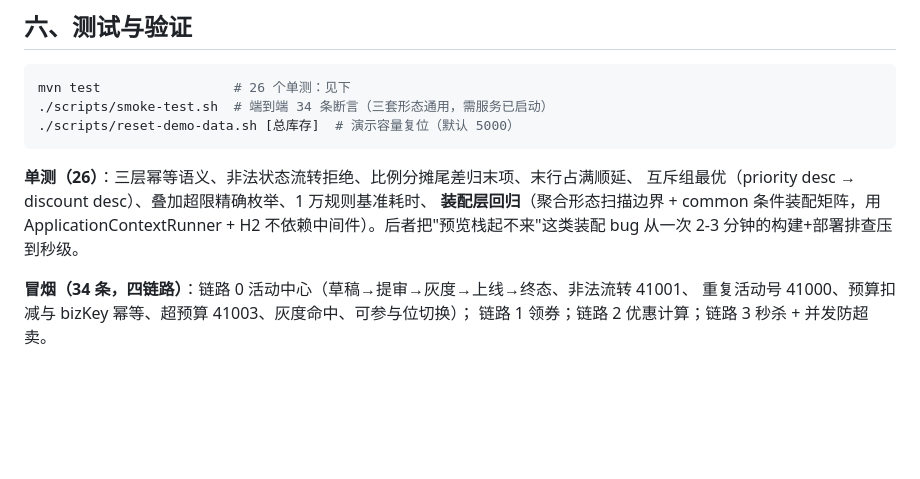
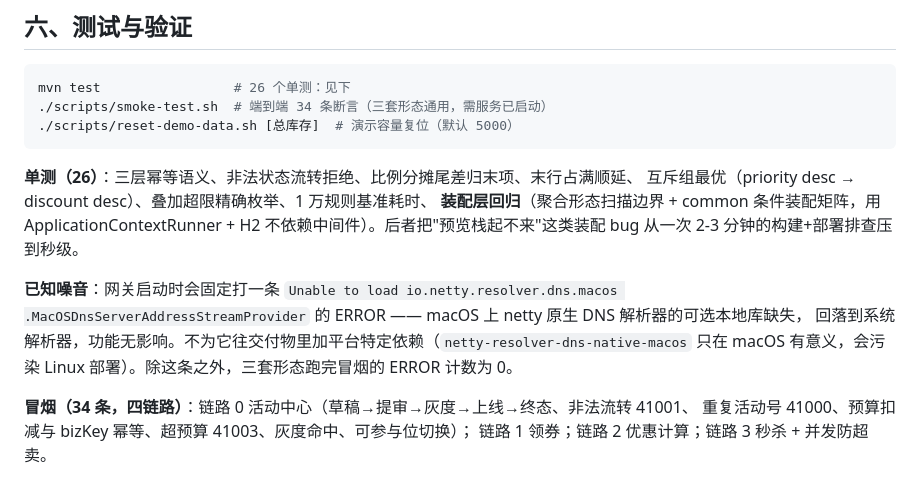
Before and after one commit to Tech--man/marketing-platform, a Markdown page: README.md, the part around the change. Rendered like a GitHub page; blank space fills up the shorter version.

Commit message:
docs(readme): 标注网关 netty macOS DNS 噪音为可忽略，并写明不为此引平台特定依赖

```diff
--- a/README.md
+++ b/README.md
@@ -280,6 +280,11 @@ mvn test                 # 26 个单测：见下
 **装配层回归**（聚合形态扫描边界 + common 条件装配矩阵，用 ApplicationContextRunner + H2
 不依赖中间件）。后者把"预览栈起不来"这类装配 bug 从一次 2-3 分钟的构建+部署排查压到秒级。
 
+**已知噪音**：网关启动时会固定打一条 `Unable to load io.netty.resolver.dns.macos
+.MacOSDnsServerAddressStreamProvider` 的 ERROR —— macOS 上 netty 原生 DNS 解析器的可选本地库缺失，
+回落到系统解析器，功能无影响。不为它往交付物里加平台特定依赖（`netty-resolver-dns-native-macos`
+只在 macOS 有意义，会污染 Linux 部署）。除这条之外，三套形态跑完冒烟的 ERROR 计数为 0。
+
 **冒烟（34 条，四链路）**：链路 0 活动中心（草稿→提审→灰度→上线→终态、非法流转 41001、
 重复活动号 41000、预算扣减与 bizKey 幂等、超预算 41003、灰度命中、可参与位切换）；
 链路 1 领券；链路 2 优惠计算；链路 3 秒杀 + 并发防超卖。
```
